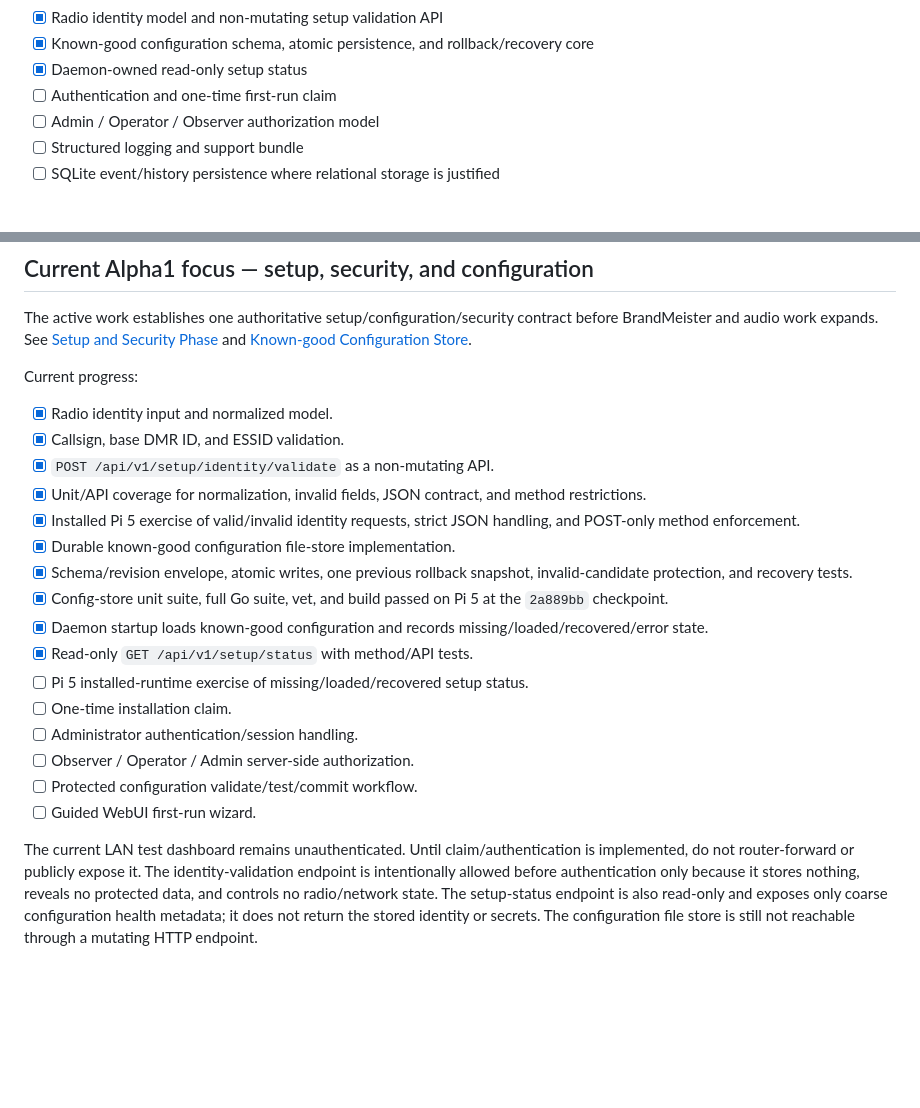
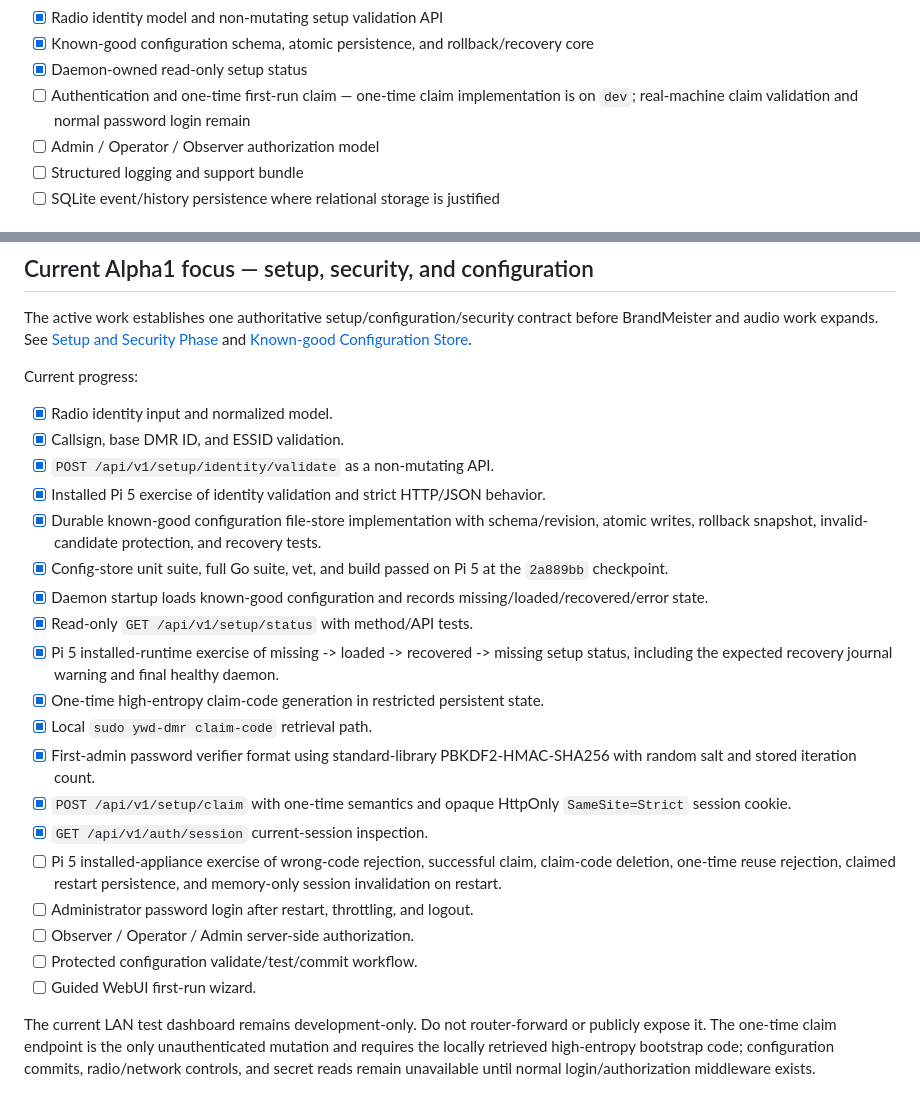
Before and after one commit to merberg-ai/ywd-dmr, a Markdown page: docs/developers/alpha1-plan.md, 2 parts joined by grey strips. Drawn GitHub-style; blank space fills up the shorter version.

Commit message:
docs: record runtime recovery pass and claim slice

```diff
--- a/docs/developers/alpha1-plan.md
+++ b/docs/developers/alpha1-plan.md
@@ -19,7 +19,7 @@ The first on-air milestone is successful when a user can install YWD-DMR, finish
 - [x] Radio identity model and non-mutating setup validation API
 - [x] Known-good configuration schema, atomic persistence, and rollback/recovery core
 - [x] Daemon-owned read-only setup status
-- [ ] Authentication and one-time first-run claim
+- [ ] Authentication and one-time first-run claim — one-time claim implementation is on `dev`; real-machine claim validation and normal password login remain
 - [ ] Admin / Operator / Observer authorization model
 - [ ] Structured logging and support bundle
 - [ ] SQLite event/history persistence where relational storage is justified
@@ -122,18 +122,21 @@ Current progress:
 - [x] Radio identity input and normalized model.
 - [x] Callsign, base DMR ID, and ESSID validation.
 - [x] `POST /api/v1/setup/identity/validate` as a non-mutating API.
-- [x] Unit/API coverage for normalization, invalid fields, JSON contract, and method restrictions.
-- [x] Installed Pi 5 exercise of valid/invalid identity requests, strict JSON handling, and POST-only method enforcement.
-- [x] Durable known-good configuration file-store implementation.
-- [x] Schema/revision envelope, atomic writes, one previous rollback snapshot, invalid-candidate protection, and recovery tests.
+- [x] Installed Pi 5 exercise of identity validation and strict HTTP/JSON behavior.
+- [x] Durable known-good configuration file-store implementation with schema/revision, atomic writes, rollback snapshot, invalid-candidate protection, and recovery tests.
 - [x] Config-store unit suite, full Go suite, vet, and build passed on Pi 5 at the `2a889bb` checkpoint.
 - [x] Daemon startup loads known-good configuration and records missing/loaded/recovered/error state.
 - [x] Read-only `GET /api/v1/setup/status` with method/API tests.
-- [ ] Pi 5 installed-runtime exercise of missing/loaded/recovered setup status.
-- [ ] One-time installation claim.
-- [ ] Administrator authentication/session handling.
+- [x] Pi 5 installed-runtime exercise of missing -> loaded -> recovered -> missing setup status, including the expected recovery journal warning and final healthy daemon.
+- [x] One-time high-entropy claim-code generation in restricted persistent state.
+- [x] Local `sudo ywd-dmr claim-code` retrieval path.
+- [x] First-admin password verifier format using standard-library PBKDF2-HMAC-SHA256 with random salt and stored iteration count.
+- [x] `POST /api/v1/setup/claim` with one-time semantics and opaque HttpOnly `SameSite=Strict` session cookie.
+- [x] `GET /api/v1/auth/session` current-session inspection.
+- [ ] Pi 5 installed-appliance exercise of wrong-code rejection, successful claim, claim-code deletion, one-time reuse rejection, claimed restart persistence, and memory-only session invalidation on restart.
+- [ ] Administrator password login after restart, throttling, and logout.
 - [ ] Observer / Operator / Admin server-side authorization.
 - [ ] Protected configuration validate/test/commit workflow.
 - [ ] Guided WebUI first-run wizard.
 
-The current LAN test dashboard remains unauthenticated. Until claim/authentication is implemented, do not router-forward or publicly expose it. The identity-validation endpoint is intentionally allowed before authentication only because it stores nothing, reveals no protected data, and controls no radio/network state. The setup-status endpoint is also read-only and exposes only coarse configuration health metadata; it does not return the stored identity or secrets. The configuration file store is still not reachable through a mutating HTTP endpoint.
+The current LAN test dashboard remains development-only. Do not router-forward or publicly expose it. The one-time claim endpoint is the only unauthenticated mutation and requires the locally retrieved high-entropy bootstrap code; configuration commits, radio/network controls, and secret reads remain unavailable until normal login/authorization middleware exists.
```
